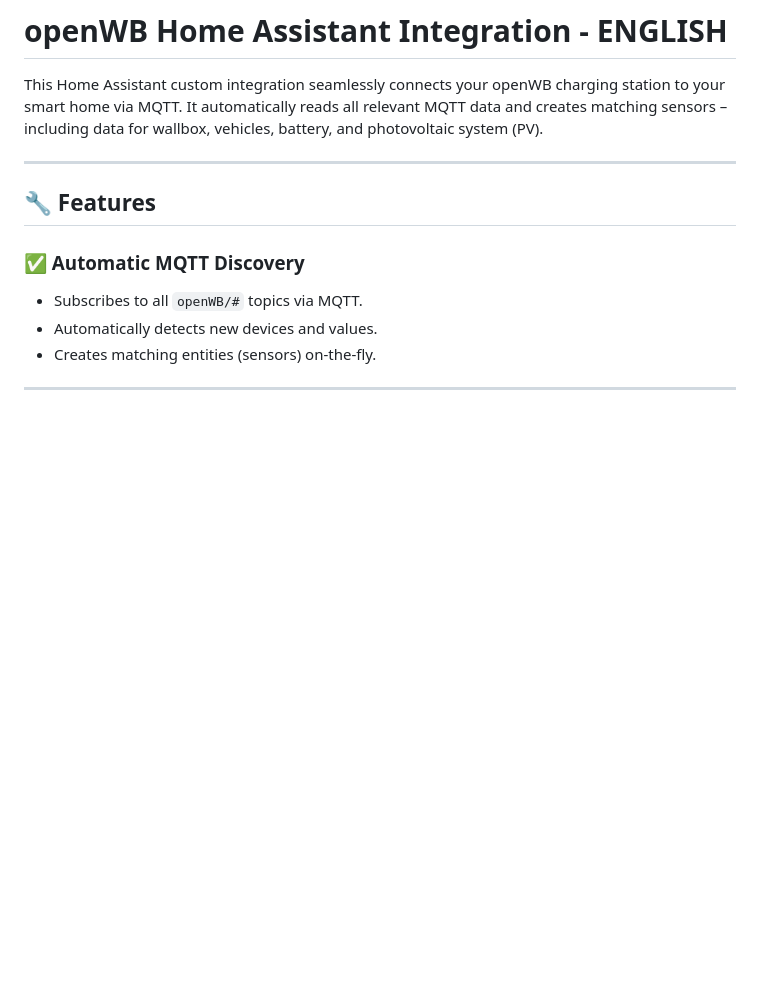
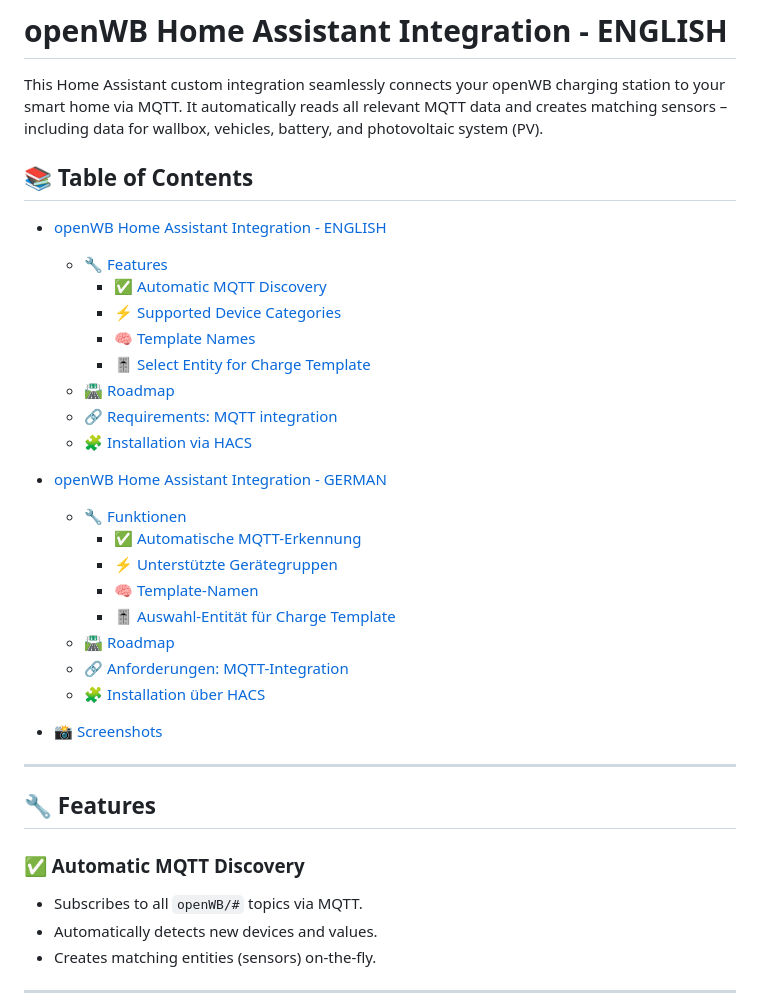
Before and after one commit to mkshb/openwb_hass, a Markdown page: README.md, the part around the change. GitHub-like rendering; blank space fills up the shorter version.

```diff
--- a/README.md
+++ b/README.md
@@ -1,6 +1,29 @@
 # openWB Home Assistant Integration - ENGLISH
 
 This Home Assistant custom integration seamlessly connects your openWB charging station to your smart home via MQTT. It automatically reads all relevant MQTT data and creates matching sensors – including data for wallbox, vehicles, battery, and photovoltaic system (PV).
+
+## 📚 Table of Contents
+
+- [openWB Home Assistant Integration - ENGLISH](#openwb-home-assistant-integration---english)
+  - [🔧 Features](#-features)
+    - [✅ Automatic MQTT Discovery](#-automatic-mqtt-discovery)
+    - [⚡ Supported Device Categories](#-supported-device-categories)
+    - [🧠 Template Names](#-template-names)
+    - [🎚️ Select Entity for Charge Template](#️-select-entity-for-charge-template)
+  - [🛣️ Roadmap](#️-roadmap)
+  - [🔗 Requirements: MQTT integration](#-requirements-mqtt-integration)
+  - [🧩 Installation via HACS](#-installation-via-hacs)
+
+- [openWB Home Assistant Integration - GERMAN](#openwb-home-assistant-integration---german)
+  - [🔧 Funktionen](#-funktionen)
+    - [✅ Automatische MQTT-Erkennung](#-automatische-mqtt-erkennung)
+    - [⚡ Unterstützte Gerätegruppen](#-unterstützte-gerätegruppen)
+    - [🧠 Template-Namen](#-template-namen)
+    - [🎚️ Auswahl-Entität für Charge Template](#️-auswahl-entität-für-charge-template)
+  - [🛣️ Roadmap](#️-roadmap-1)
+  - [🔗 Anforderungen: MQTT-Integration](#-anforderungen-mqtt-integration)
+  - [🧩 Installation über HACS](#-installation-über-hacs)
+- [📸 Screenshots](#-screenshots)
 
 ---
 
```
